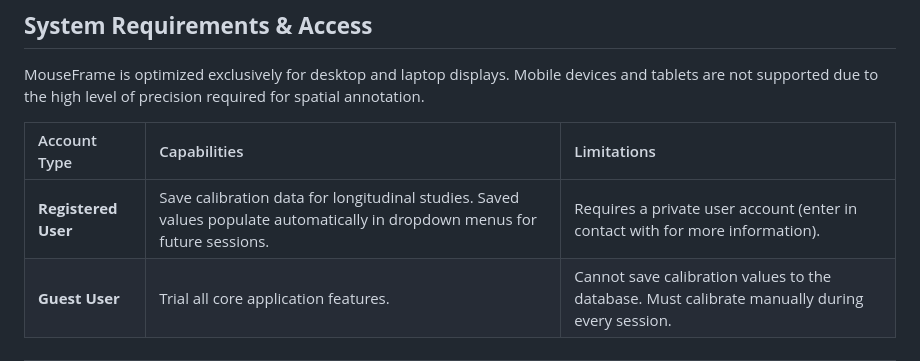
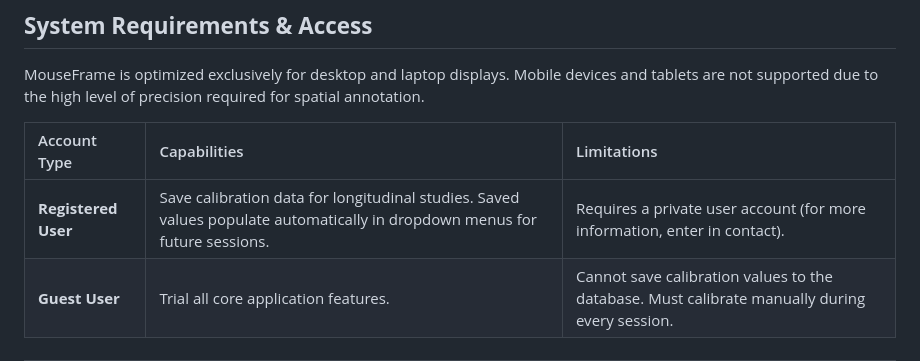
Before and after one commit to bernas-estevam97/mouseframe-web-app, a Markdown page: README.md, the part around the change. Rendered like a GitHub page.

Commit message:
Update wording for Registered User account description

```diff
--- a/README.md
+++ b/README.md
@@ -14,7 +14,7 @@ MouseFrame is optimized exclusively for desktop and laptop displays. Mobile devi
 
 | Account Type | Capabilities | Limitations |
 | :--- | :--- | :--- |
-| **Registered User** | Save calibration data for longitudinal studies. Saved values populate automatically in dropdown menus for future sessions. | Requires a private user account (enter in contact with for more information). |
+| **Registered User** | Save calibration data for longitudinal studies. Saved values populate automatically in dropdown menus for future sessions. | Requires a private user account (for more information, enter in contact). |
 | **Guest User** | Trial all core application features. | Cannot save calibration values to the database. Must calibrate manually during every session. |
 
 ---
```
